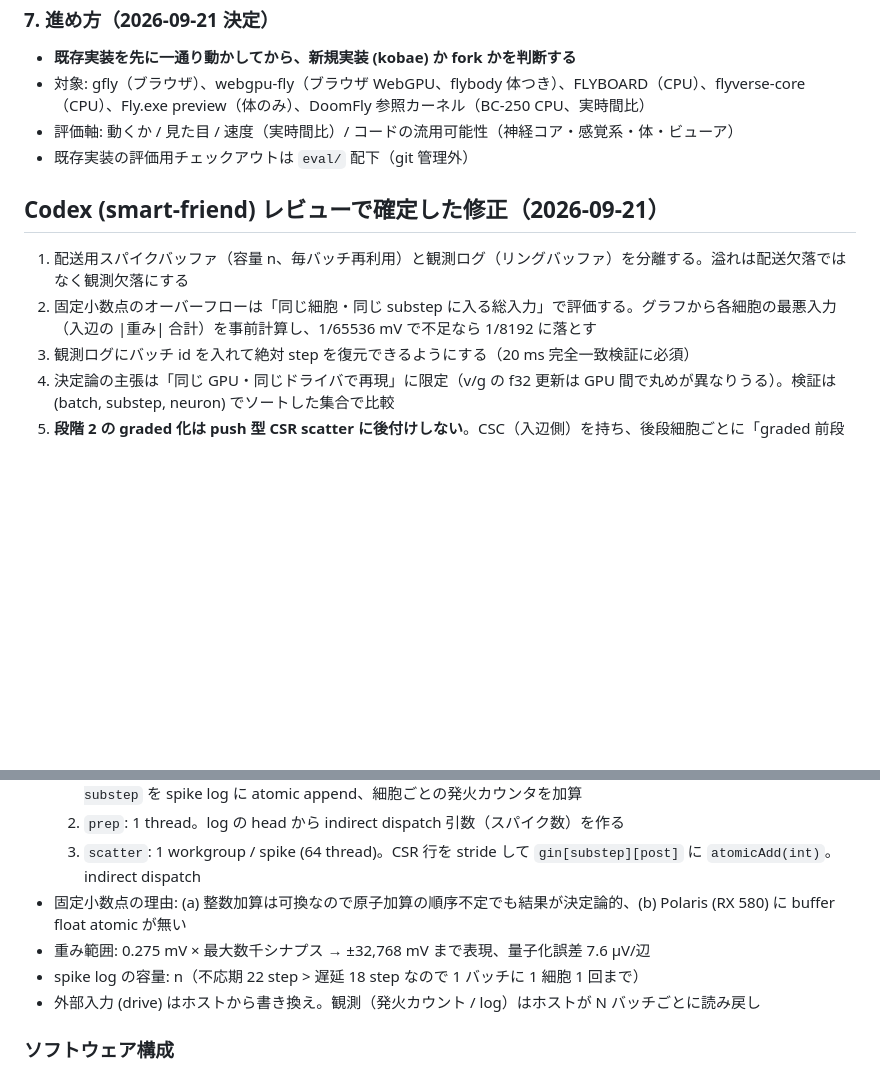
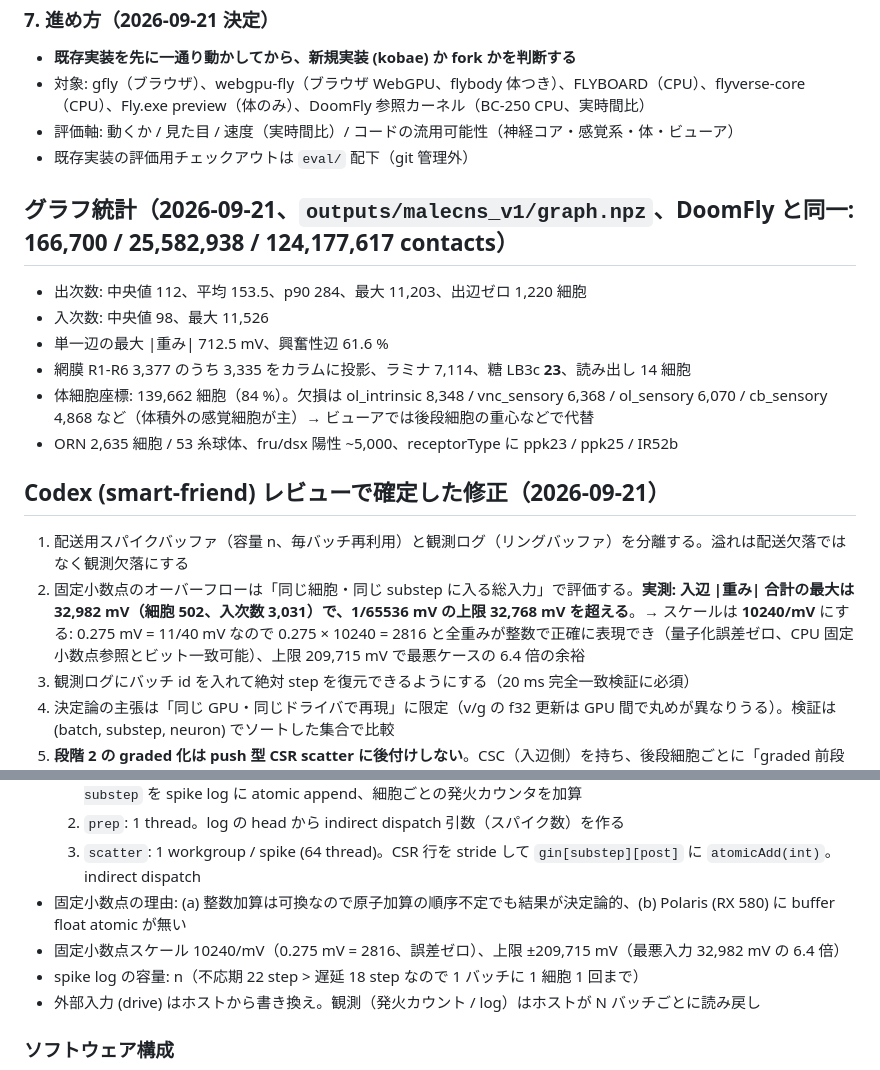
Before and after one commit to sksat/kobae, a Markdown page: DESIGN.md, 2 parts joined by grey strips. Drawn GitHub-style; blank space fills up the shorter version.

```diff
--- a/DESIGN.md
+++ b/DESIGN.md
@@ -56,9 +56,17 @@ DOOM や外部ゲームは接続しない。
 - 評価軸: 動くか / 見た目 / 速度（実時間比）/ コードの流用可能性（神経コア・感覚系・体・ビューア）
 - 既存実装の評価用チェックアウトは `eval/` 配下（git 管理外）
 
+## グラフ統計（2026-09-21、`outputs/malecns_v1/graph.npz`、DoomFly と同一: 166,700 / 25,582,938 / 124,177,617 contacts）
+- 出次数: 中央値 112、平均 153.5、p90 284、最大 11,203、出辺ゼロ 1,220 細胞
+- 入次数: 中央値 98、最大 11,526
+- 単一辺の最大 |重み| 712.5 mV、興奮性辺 61.6 %
+- 網膜 R1-R6 3,377 のうち 3,335 をカラムに投影、ラミナ 7,114、糖 LB3c **23**、読み出し 14 細胞
+- 体細胞座標: 139,662 細胞（84 %）。欠損は ol_intrinsic 8,348 / vnc_sensory 6,368 / ol_sensory 6,070 / cb_sensory 4,868 など（体積外の感覚細胞が主）→ ビューアでは後段細胞の重心などで代替
+- ORN 2,635 細胞 / 53 糸球体、fru/dsx 陽性 ~5,000、receptorType に ppk23 / ppk25 / IR52b
+
 ## Codex (smart-friend) レビューで確定した修正（2026-09-21）
 1. 配送用スパイクバッファ（容量 n、毎バッチ再利用）と観測ログ（リングバッファ）を分離する。溢れは配送欠落ではなく観測欠落にする
-2. 固定小数点のオーバーフローは「同じ細胞・同じ substep に入る総入力」で評価する。グラフから各細胞の最悪入力（入辺の |重み| 合計）を事前計算し、1/65536 mV で不足なら 1/8192 に落とす
+2. 固定小数点のオーバーフローは「同じ細胞・同じ substep に入る総入力」で評価する。**実測: 入辺 |重み| 合計の最大は 32,982 mV（細胞 502、入次数 3,031）で、1/65536 mV の上限 32,768 mV を超える**。→ スケールは **10240/mV** にする: 0.275 mV = 11/40 mV なので 0.275 × 10240 = 2816 と全重みが整数で正確に表現でき（量子化誤差ゼロ、CPU 固定小数点参照とビット一致可能）、上限 209,715 mV で最悪ケースの 6.4 倍の余裕
 3. 観測ログにバッチ id を入れて絶対 step を復元できるようにする（20 ms 完全一致検証に必須）
 4. 決定論の主張は「同じ GPU・同じドライバで再現」に限定（v/g の f32 更新は GPU 間で丸めが異なりうる）。検証は (batch, substep, neuron) でソートした集合で比較
 5. **段階 2 の graded 化は push 型 CSR scatter に後付けしない**。CSC（入辺側）を持ち、後段細胞ごとに「graded 前段の出力 × 重み」を固定順で合計する pull 型カーネルを別経路として追加する。グラフビルド時に CSC も生成しておく
@@ -76,7 +84,7 @@ DOOM や外部ゲームは接続しない。
   2. `prep`: 1 thread。log の head から indirect dispatch 引数（スパイク数）を作る
   3. `scatter`: 1 workgroup / spike (64 thread)。CSR 行を stride して `gin[substep][post]` に `atomicAdd(int)`。indirect dispatch
 - 固定小数点の理由: (a) 整数加算は可換なので原子加算の順序不定でも結果が決定論的、(b) Polaris (RX 580) に buffer float atomic が無い
-- 重み範囲: 0.275 mV × 最大数千シナプス → ±32,768 mV まで表現、量子化誤差 7.6 µV/辺
+- 固定小数点スケール 10240/mV（0.275 mV = 2816、誤差ゼロ）、上限 ±209,715 mV（最悪入力 32,982 mV の 6.4 倍）
 - spike log の容量: n（不応期 22 step > 遅延 18 step なので 1 バッチに 1 細胞 1 回まで）
 - 外部入力 (drive) はホストから書き換え。観測（発火カウント / log）はホストが N バッチごとに読み戻し
 
```
Also changed, not shown: docs/existing-implementations.md (added, +19 -0 lines).
